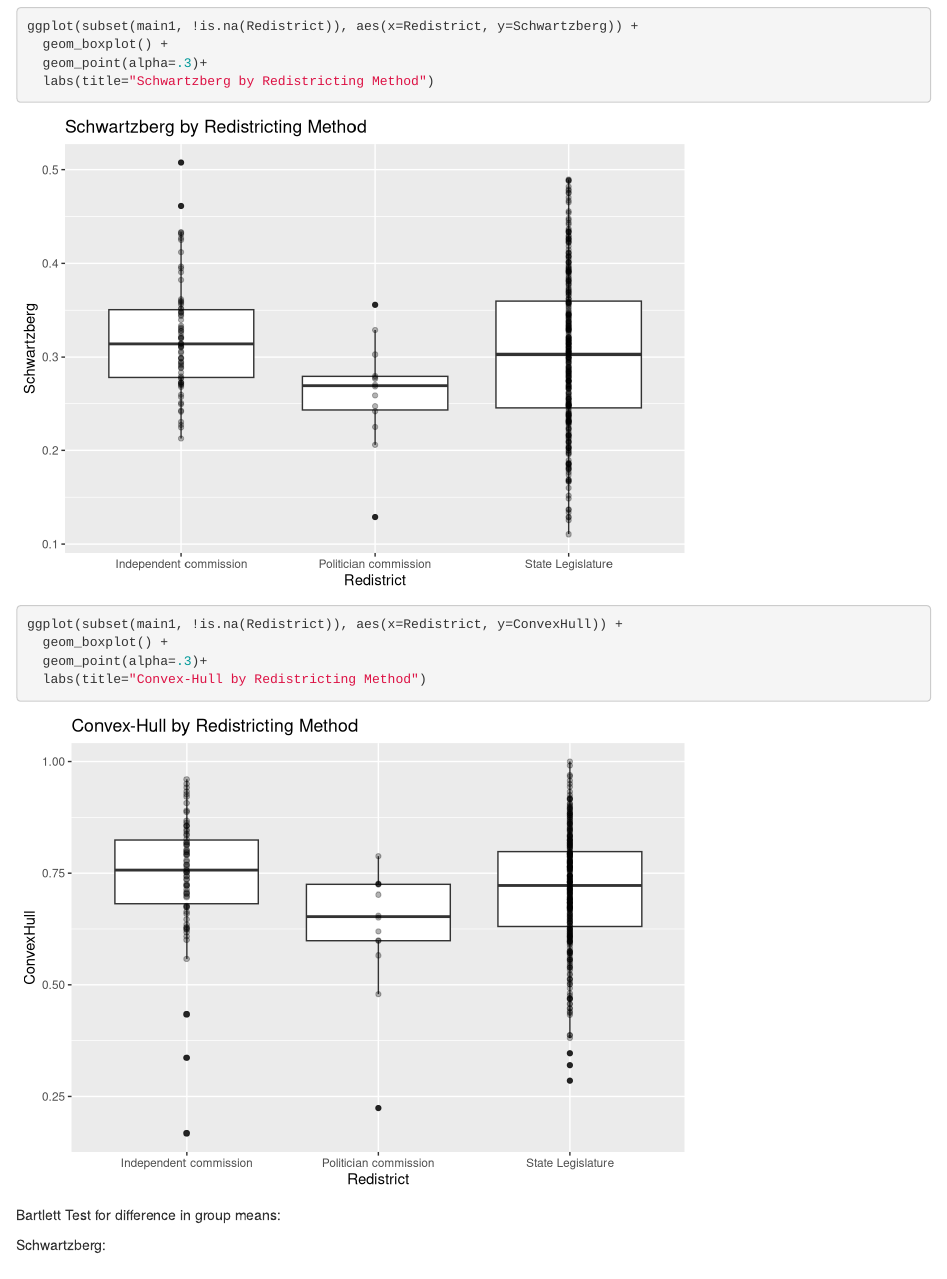
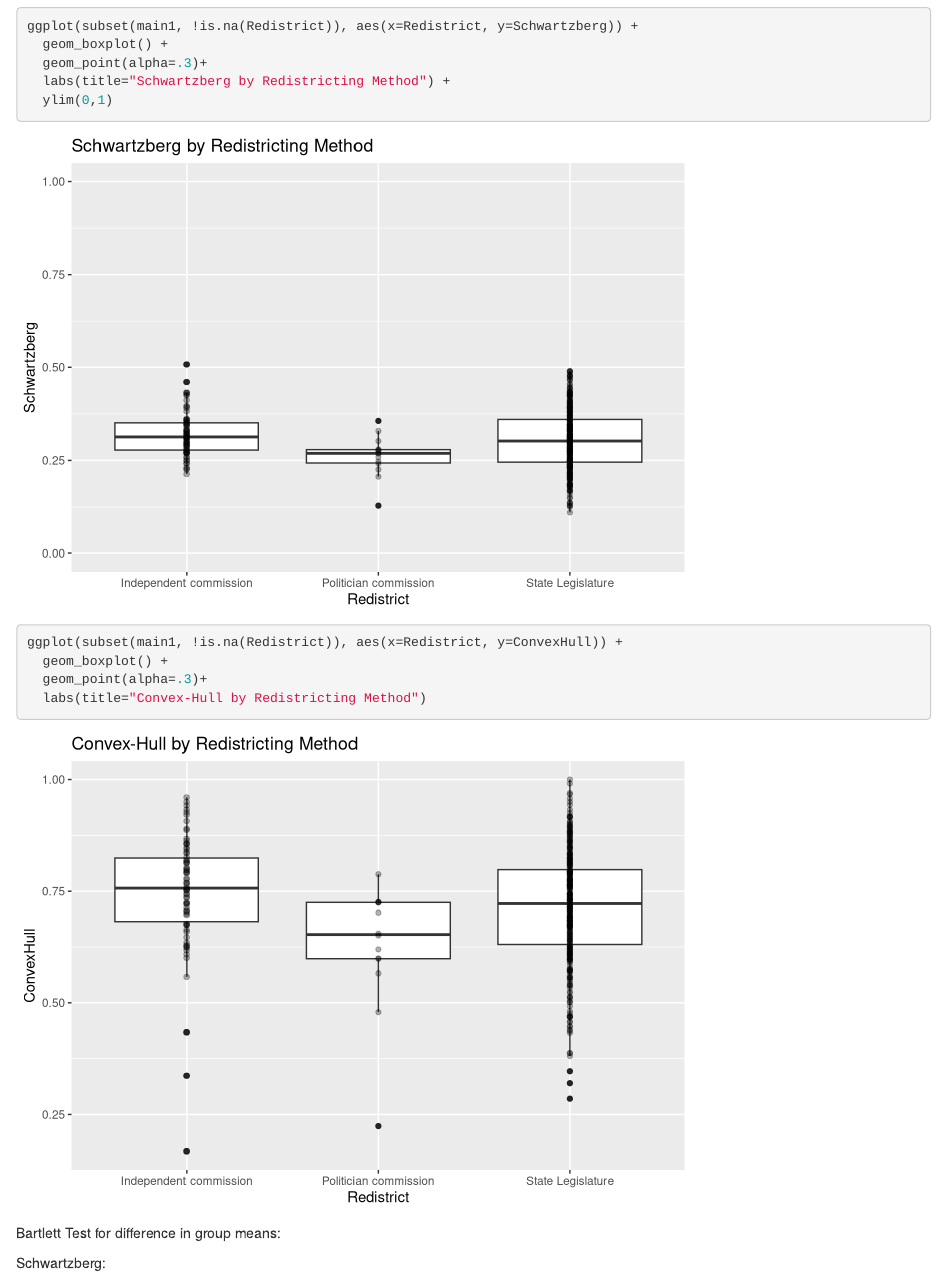
Before and after one commit to nickmcmullen/datavizproject, an R Markdown document (FP_3_Additional_Analysis.Rmd): the page in a window 1100 px wide, from 1640 px down. Rendered offline with R 4.5, knitr and Pandoc, with nearby package versions.

Commit message:
updated Schwartzberg y-scale

```diff
--- a/FP_3_Additional_Analysis.Rmd
+++ b/FP_3_Additional_Analysis.Rmd
@@ -90,7 +90,8 @@ ggplot(subset(redistrict, !is.na(Redistrict)), aes(x=Redistrict)) +
 ggplot(subset(main1, !is.na(Redistrict)), aes(x=Redistrict, y=Schwartzberg)) +
   geom_boxplot() +
   geom_point(alpha=.3)+
-  labs(title="Schwartzberg by Redistricting Method")
+  labs(title="Schwartzberg by Redistricting Method") +
+  ylim(0,1)
 
 ggplot(subset(main1, !is.na(Redistrict)), aes(x=Redistrict, y=ConvexHull)) +
   geom_boxplot() +
```
Also changed, not shown: Schwartzberg_by_Redistricting.png (added).
